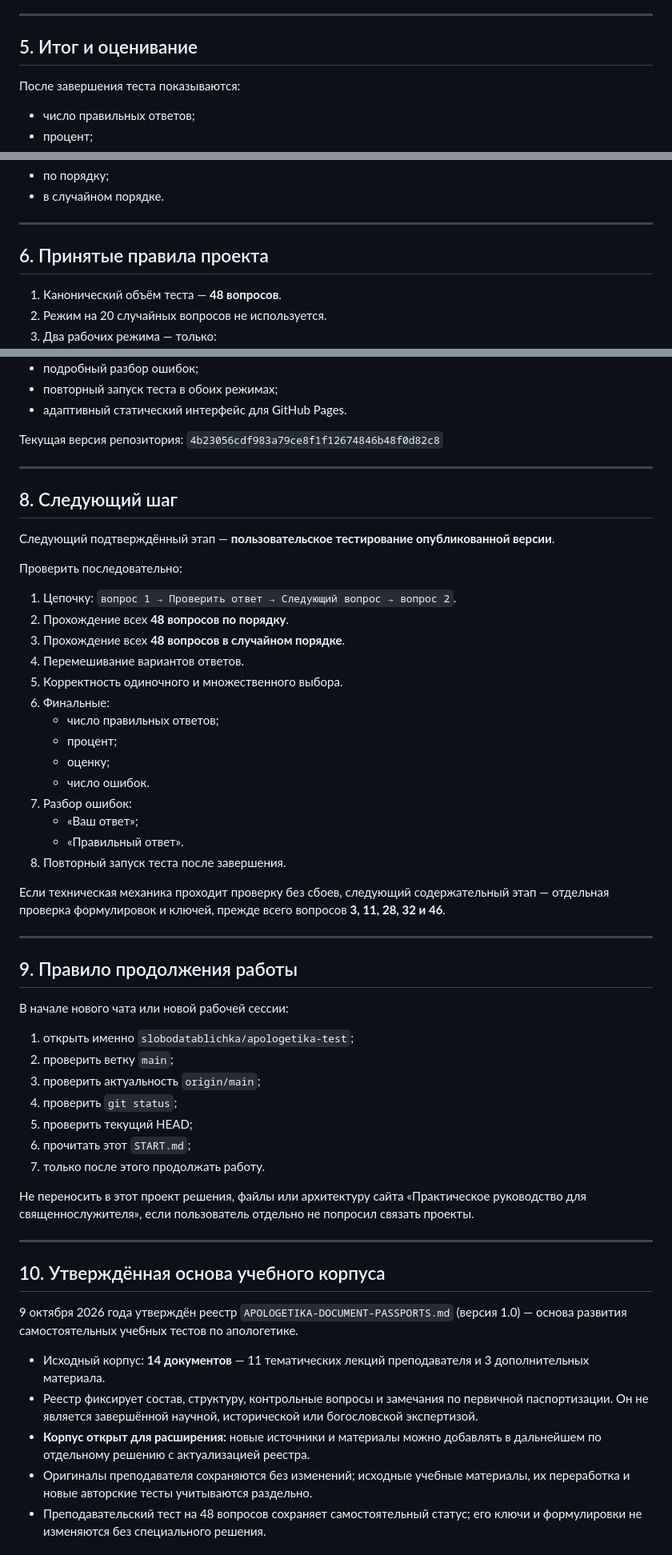
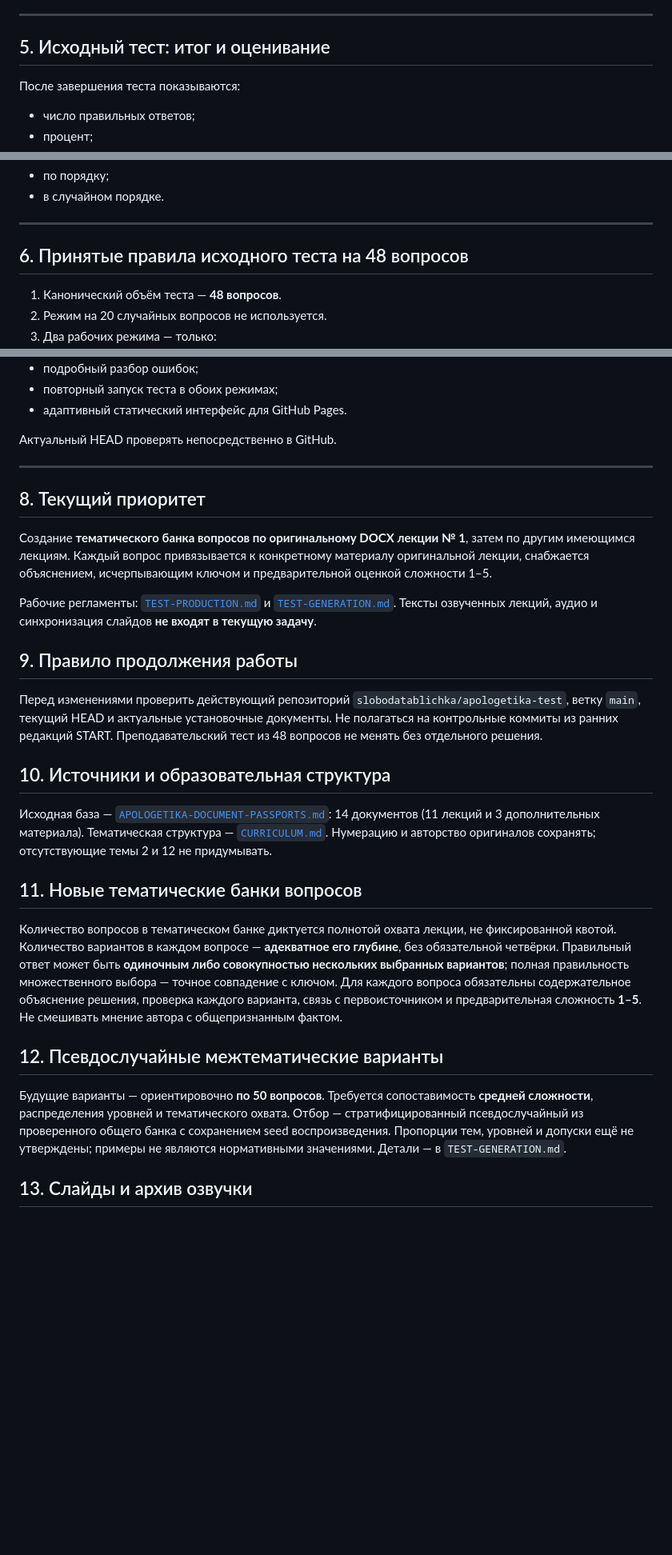
Before and after one commit to slobodatablichka/apologetika-test, a Markdown page: START.md, 3 parts joined by grey strips. Shown at 80% size. GitHub-like rendering; blank space fills up the shorter version.

Commit message:
Make thematic question banks and balanced tests the primary project scope

```diff
--- a/START.md
+++ b/START.md
@@ -72,7 +61,7 @@
 
 ---
 
-## 5. Итог и оценивание
+## 5. Исходный тест: итог и оценивание
 
 После завершения теста показываются:
 - число правильных ответов;
@@ -99,7 +88,7 @@
 
 ---
 
-## 6. Принятые правила проекта
+## 6. Принятые правила исходного теста на 48 вопросов
 
 1. Канонический объём теста — **48 вопросов**.
 2. Режим на 20 случайных вопросов не используется.
@@ -136,61 +125,31 @@
 - повторный запуск теста в обоих режимах;
 - адаптивный статический интерфейс для GitHub Pages.
 
-Текущая версия репозитория:
-`4b23056cdf983a79ce8f1f12674846b48f0d82c8`
+Актуальный HEAD проверять непосредственно в GitHub.
 
 ---
 
-## 8. Следующий шаг
+## 8. Текущий приоритет
 
-Следующий подтверждённый этап — **пользовательское тестирование опубликованной версии**.
+Создание **тематического банка вопросов по оригинальному DOCX лекции № 1**, затем по другим имеющимся лекциям. Каждый вопрос привязывается к конкретному материалу оригинальной лекции, снабжается объяснением, исчерпывающим ключом и предварительной оценкой сложности 1–5.
 
-Проверить последовательно:
-
-1. Цепочку:
-   `вопрос 1 → Проверить ответ → Следующий вопрос → вопрос 2`.
-2. Прохождение всех **48 вопросов по порядку**.
-3. Прохождение всех **48 вопросов в случайном порядке**.
-4. Перемешивание вариантов ответов.
-5. Корректность одиночного и множественного выбора.
-6. Финальные:
-   - число правильных ответов;
-   - процент;
-   - оценку;
-   - число ошибок.
-7. Разбор ошибок:
-   - «Ваш ответ»;
-   - «Правильный ответ».
-8. Повторный запуск теста после завершения.
-
-Если техническая механика проходит проверку без сбоев, следующий содержательный этап — отдельная проверка формулировок и ключей, прежде всего вопросов **3, 11, 28, 32 и 46**.
-
----
+Рабочие регламенты: [`TEST-PRODUCTION.md`](TEST-PRODUCTION.md) и [`TEST-GENERATION.md`](TEST-GENERATION.md). Тексты озвученных лекций, аудио и синхронизация слайдов **не входят в текущую задачу**.
 
 ## 9. Правило продолжения работы
 
-В начале нового чата или новой рабочей сессии:
+Перед изменениями проверить действующий репозиторий `slobodatablichka/apologetika-test`, ветку `main`, текущий HEAD и актуальные установочные документы. Не полагаться на контрольные коммиты из ранних редакций START. Преподавательский тест из 48 вопросов не менять без отдельного решения.
 
-1. открыть именно `slobodatablichka/apologetika-test`;
-2. проверить ветку `main`;
-3. проверить актуальность `origin/main`;
-4. проверить `git status`;
-5. проверить текущий HEAD;
-6. прочитать этот `START.md`;
-7. только после этого продолжать работу.
+## 10. Источники и образовательная структура
 
-Не переносить в этот проект решения, файлы или архитектуру сайта «Практическое руководство для священнослужителя», если пользователь отдельно не попросил связать проекты.
+Исходная база — [`APOLOGETIKA-DOCUMENT-PASSPORTS.md`](APOLOGETIKA-DOCUMENT-PASSPORTS.md): 14 документов (11 лекций и 3 дополнительных материала). Тематическая структура — [`CURRICULUM.md`](CURRICULUM.md). Нумерацию и авторство оригиналов сохранять; отсутствующие темы 2 и 12 не придумывать.
 
----
+## 11. Новые тематические банки вопросов
 
-## 10. Утверждённая основа учебного корпуса
+Количество вопросов в тематическом банке диктуется полнотой охвата лекции, не фиксированной квотой. Количество вариантов в каждом вопросе — **адекватное его глубине**, без обязательной четвёрки. Правильный ответ может быть **одиночным либо совокупностью нескольких выбранных вариантов**; полная правильность множественного выбора — точное совпадение с ключом. Для каждого вопроса обязательны содержательное объяснение решения, проверка каждого варианта, связь с первоисточником и предварительная сложность **1–5**. Не смешивать мнение автора с общепризнанным фактом.
 
-9 октября 2026 года утверждён реестр `APOLOGETIKA-DOCUMENT-PASSPORTS.md` (версия 1.0) — основа развития самостоятельных учебных тестов по апологетике.
+## 12. Псевдослучайные межтематические варианты
 
-- Исходный корпус: **14 документов** — 11 тематических лекций преподавателя и 3 дополнительных материала.
-- Реестр фиксирует состав, структуру, контрольные вопросы и замечания по первичной паспортизации. Он не является завершённой научной, исторической или богословской экспертизой.
-- **Корпус открыт для расширения:** новые источники и материалы можно добавлять в дальнейшем по отдельному решению с актуализацией реестра.
-- Оригиналы преподавателя сохраняются без изменений; исходные учебные материалы, их переработка и новые авторские тесты учитываются раздельно.
-- Преподавательский тест на 48 вопросов сохраняет самостоятельный статус; его ключи и формулировки не изменяются без специального решения.
+Будущие варианты — ориентировочно **по 50 вопросов**. Требуется сопоставимость **средней сложности**, распределения уровней и тематического охвата. Отбор — стратифицированный псевдослучайный из проверенного общего банка с сохранением seed воспроизведения. Пропорции тем, уровней и допуски ещё не утверждены; примеры не являются нормативными значениями. Детали — в `TEST-GENERATION.md`.
 
+## 13. Слайды и архив озвучки
 
```
Also changed, not shown: other parts of START.md (+7 -48 lines).
